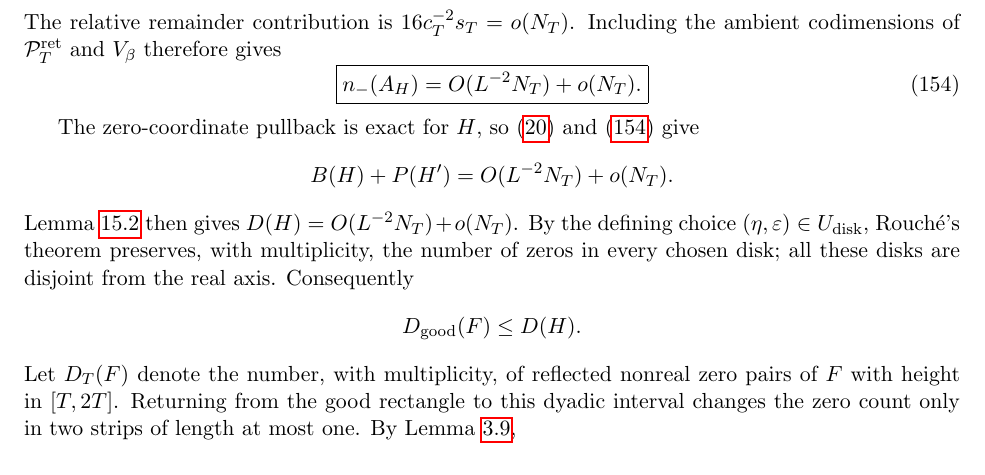
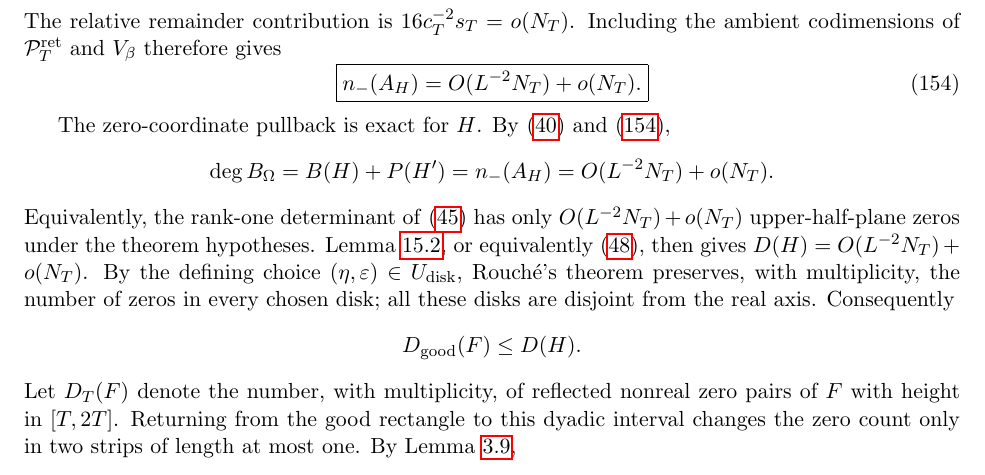
Before and after one commit to evaristebernhard/zetazero, a LaTeX paper (main.tex, which reads sections/14_endgame.tex): part of page 42 of 47, cut so that both start at the same text. Compiled offline with pdfLaTeX.

Commit message:
paper: thread Blaschke degree through density-one endgame

```diff
--- a/sections/14_endgame.tex
+++ b/sections/14_endgame.tex
@@ -202,12 +202,22 @@ $V_\beta$ therefore gives
 \label{eq:perturbed-inertia}
 \end{equation}
 
-The zero-coordinate pullback is exact for $H$, so
-\eqref{eq:zero-inertia-generic} and \eqref{eq:perturbed-inertia} give
+The zero-coordinate pullback is exact for $H$.  By
+\eqref{eq:generic-equivalence-chain} and \eqref{eq:perturbed-inertia},
 \[
-B(H)+P(H')=O(L^{-2}N_T)+o(N_T).
+\deg B_\Omega
+=
+B(H)+P(H')
+=
+n_-(A_H)
+=
+O(L^{-2}N_T)+o(N_T).
 \]
-Lemma~\ref{lem:generic-zero-count} then gives
+Equivalently, the rank-one determinant of
+\eqref{eq:determinant-polynomial-identity} has only
+$O(L^{-2}N_T)+o(N_T)$ upper-half-plane zeros under the theorem hypotheses.
+Lemma~\ref{lem:generic-zero-count}, or equivalently
+\eqref{eq:DH-Blaschke-degree}, then gives
 $D(H)=O(L^{-2}N_T)+o(N_T)$. By the defining
 choice $(\eta,\varepsilon)\in U_{\rm disk}$, Rouch\'e's theorem preserves, with
 multiplicity, the number of zeros in every chosen disk; all these disks are
```
